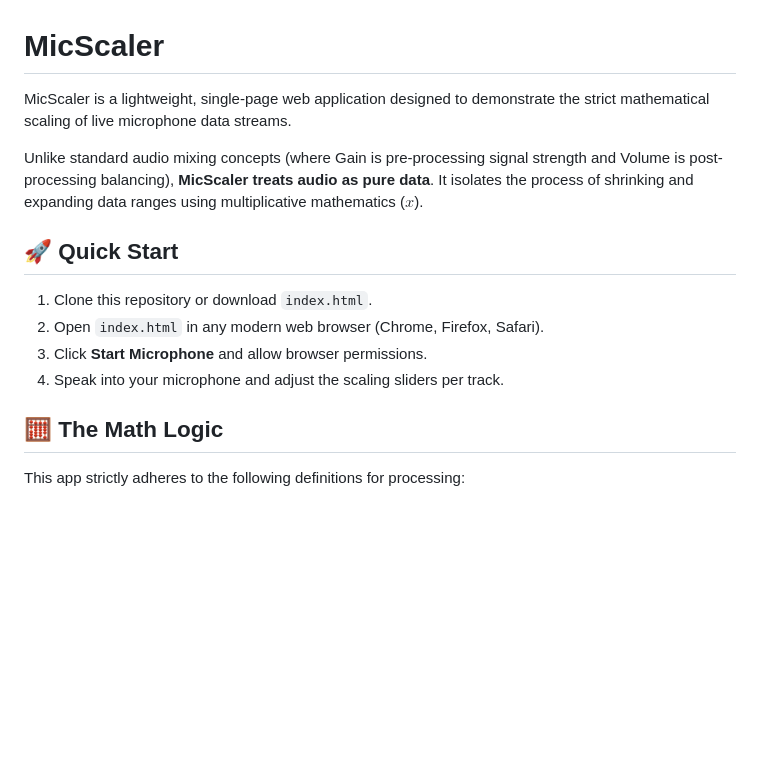
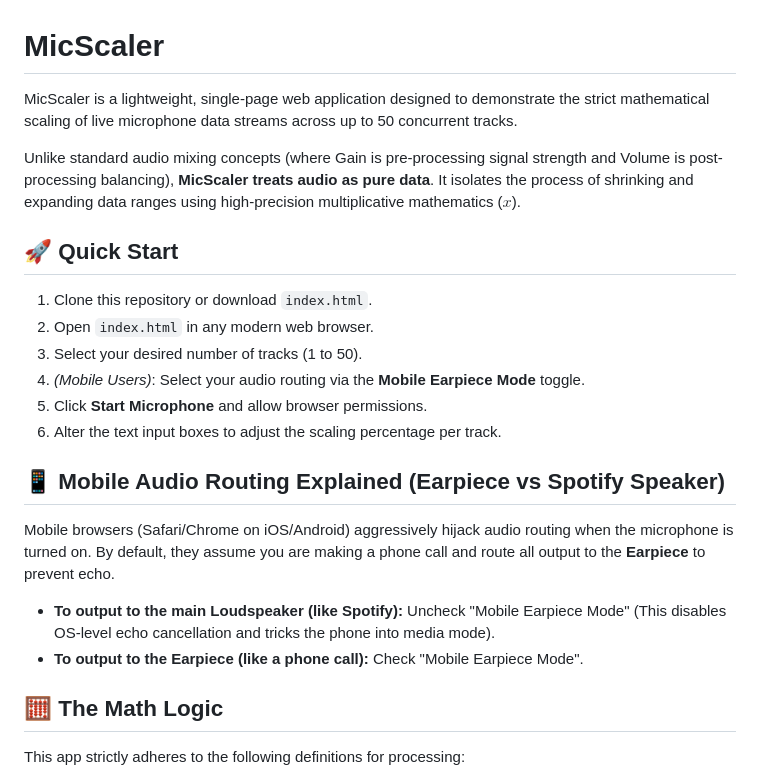
Before and after one commit to Global-CCD/MicScaler, a Markdown page: README.md, the part around one of its changes. GitHub-like rendering; blank space fills up the shorter version.

```diff
--- a/README.md
+++ b/README.md
@@ -1,14 +1,21 @@
 # MicScaler
 
-MicScaler is a lightweight, single-page web application designed to demonstrate the strict mathematical scaling of live microphone data streams.
+MicScaler is a lightweight, single-page web application designed to demonstrate the strict mathematical scaling of live microphone data streams across up to 50 concurrent tracks.
 
-Unlike standard audio mixing concepts (where Gain is pre-processing signal strength and Volume is post-processing balancing), **MicScaler treats audio as pure data**. It isolates the process of shrinking and expanding data ranges using multiplicative mathematics ($x$).
+Unlike standard audio mixing concepts (where Gain is pre-processing signal strength and Volume is post-processing balancing), **MicScaler treats audio as pure data**. It isolates the process of shrinking and expanding data ranges using high-precision multiplicative mathematics ($x$).
 
 ## 🚀 Quick Start
 1. Clone this repository or download `index.html`.
-2. Open `index.html` in any modern web browser (Chrome, Firefox, Safari).
-3. Click **Start Microphone** and allow browser permissions.
-4. Speak into your microphone and adjust the scaling sliders per track.
+2. Open `index.html` in any modern web browser.
+3. Select your desired number of tracks (1 to 50).
+4. *(Mobile Users)*: Select your audio routing via the **Mobile Earpiece Mode** toggle.
+5. Click **Start Microphone** and allow browser permissions.
+6. Alter the text input boxes to adjust the scaling percentage per track.
+
+## 📱 Mobile Audio Routing Explained (Earpiece vs Spotify Speaker)
+Mobile browsers (Safari/Chrome on iOS/Android) aggressively hijack audio routing when the microphone is turned on. By default, they assume you are making a phone call and route all output to the **Earpiece** to prevent echo.
+*   **To output to the main Loudspeaker (like Spotify):** Uncheck "Mobile Earpiece Mode" (This disables OS-level echo cancellation and tricks the phone into media mode).
+*   **To output to the Earpiece (like a phone call):** Check "Mobile Earpiece Mode".
 
 ## 🧮 The Math Logic
 This app strictly adheres to the following definitions for processing:
```
Also changed, not shown: other parts of README.md (+13 -32 lines).
